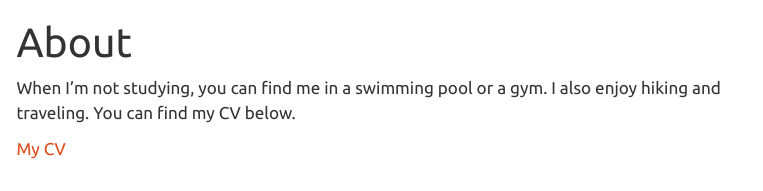
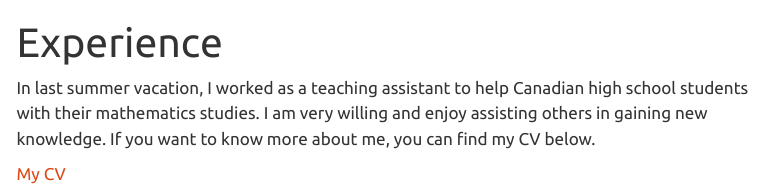
Before and after one commit to Yunshu921/Web, a Quarto document (about.qmd): the page in a window 1100 px wide, from its top. Rendered offline with R 4.5, knitr and Pandoc in place of Quarto, with nearby package versions; menus at the side of the page are left out.

Commit message:
final change

```diff
--- a/about.qmd
+++ b/about.qmd
@@ -1,7 +1,7 @@
 ---
-title: "About"
+title: "Experience"
 ---
 
-When I'm not studying, you can find me in a swimming pool or a gym. I also enjoy hiking and traveling. You can find my CV below.
+In last summer vacation, I worked as a teaching assistant to help Canadian high school students with their mathematics studies. I am very willing and enjoy assisting others in gaining new knowledge. If you want to know more about me, you can find my CV below.
 
 [My CV](Yunshu_CV.pdf)
```
Also changed, not shown: docs/search.json, 2 other files.
